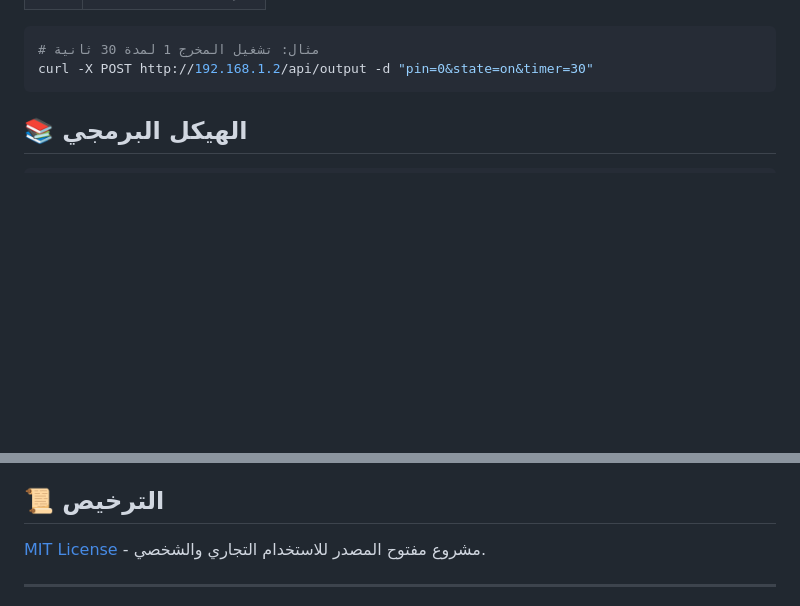
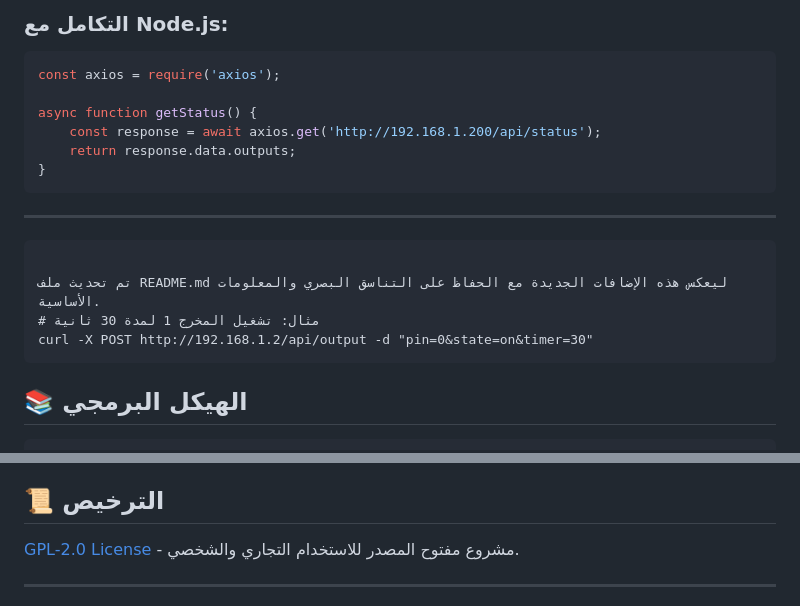
Before and after one commit to kutaibaa-akraa/ESP32-websocket-server-spiffs, a Markdown page: README.md, 2 parts joined by grey strips. GitHub-like rendering; blank space fills up the shorter version.

````diff
--- a/README.md
+++ b/README.md
@@ -75,3 +153,18 @@
+### التكامل مع Node.js:
+```javascript
+const axios = require('axios');
+
+async function getStatus() {
+    const response = await axios.get('http://192.168.1.200/api/status');
+    return response.data.outputs;
+}
+```
+
+---
+
+```
+
+تم تحديث ملف README.md ليعكس هذه الإضافات الجديدة مع الحفاظ على التناسق البصري والمعلومات الأساسية.
 # مثال: تشغيل المخرج 1 لمدة 30 ثانية
 curl -X POST http://192.168.1.2/api/output -d "pin=0&state=on&timer=30"
 ```
@@ -106,7 +199,7 @@ curl -X POST http://192.168.1.2/api/output -d "pin=0&state=on&timer=30"
 - [Pull Request](https://github.com/kutaibaa-akraa/ESP32-websocket-server-spiffs/pulls) للإضافات الجديدة
 
 ## 📜 الترخيص
-[MIT License](LICENSE) - مشروع مفتوح المصدر للاستخدام التجاري والشخصي.
+[GPL-2.0 License](LICENSE) - مشروع مفتوح المصدر للاستخدام التجاري والشخصي.
 
 ---
 
````
Also changed, not shown: other parts of README.md (+80 -2 lines).
